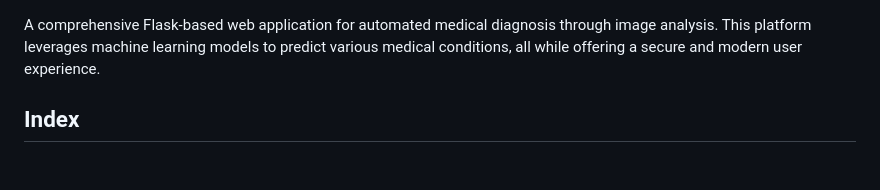
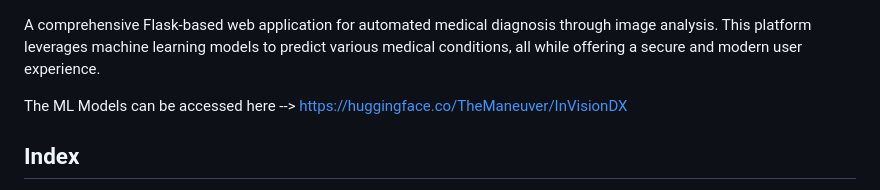
Before and after one commit to The-Aethereal/InVisionDX, a Markdown page: README.md, the part around the change. Drawn GitHub-style; blank space fills up the shorter version.

```diff
--- a/README.md
+++ b/README.md
@@ -1,5 +1,6 @@
 A comprehensive Flask-based web application for automated medical diagnosis through image analysis. This platform leverages machine learning models to predict various medical conditions, all while offering a secure and modern user experience.
 
+The ML Models can be accessed here --> https://huggingface.co/TheManeuver/InVisionDX
 ## Index
 
 - [Project Overview](#project-overview)
```
